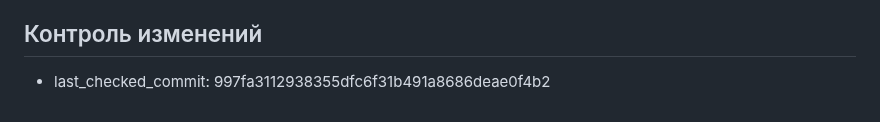
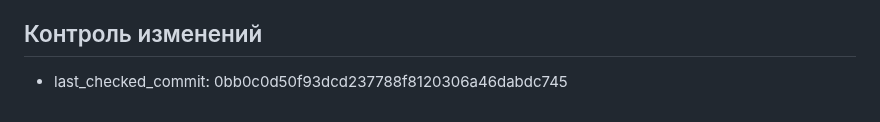
Before and after one commit to lololoevish/pazzle-game, a Markdown page: web-port/memory_bank/progress.md, the part around the change. GitHub-like rendering.

Commit message:
Update progress last checked commit hash after hero redesign

```diff
--- a/web-port/memory_bank/progress.md
+++ b/web-port/memory_bank/progress.md
@@ -34,4 +34,4 @@
 
 ## Контроль изменений
 
-- last_checked_commit: 997fa3112938355dfc6f31b491a8686deae0f4b2
+- last_checked_commit: 0bb0c0d50f93dcd237788f8120306a46dabdc745
```
